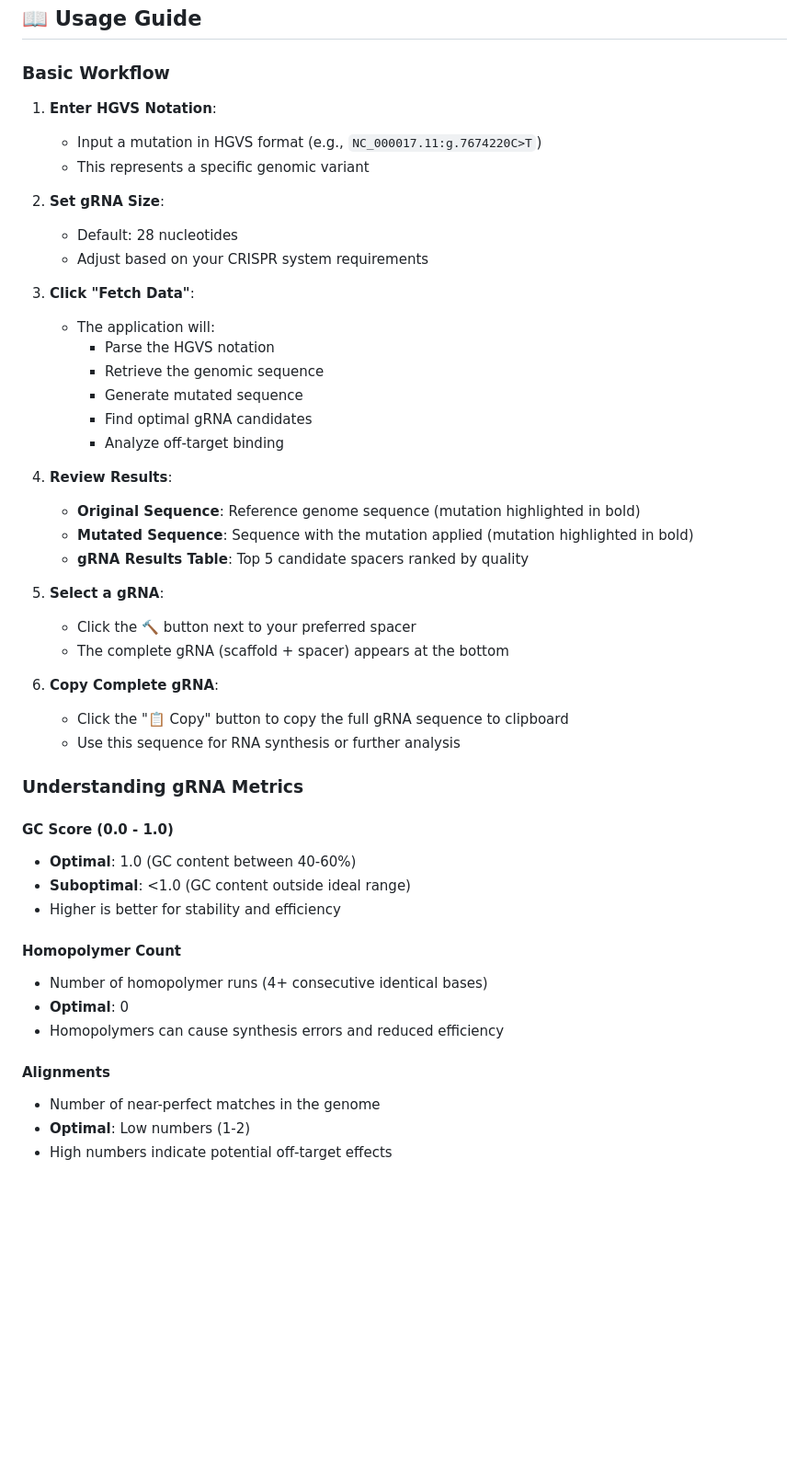
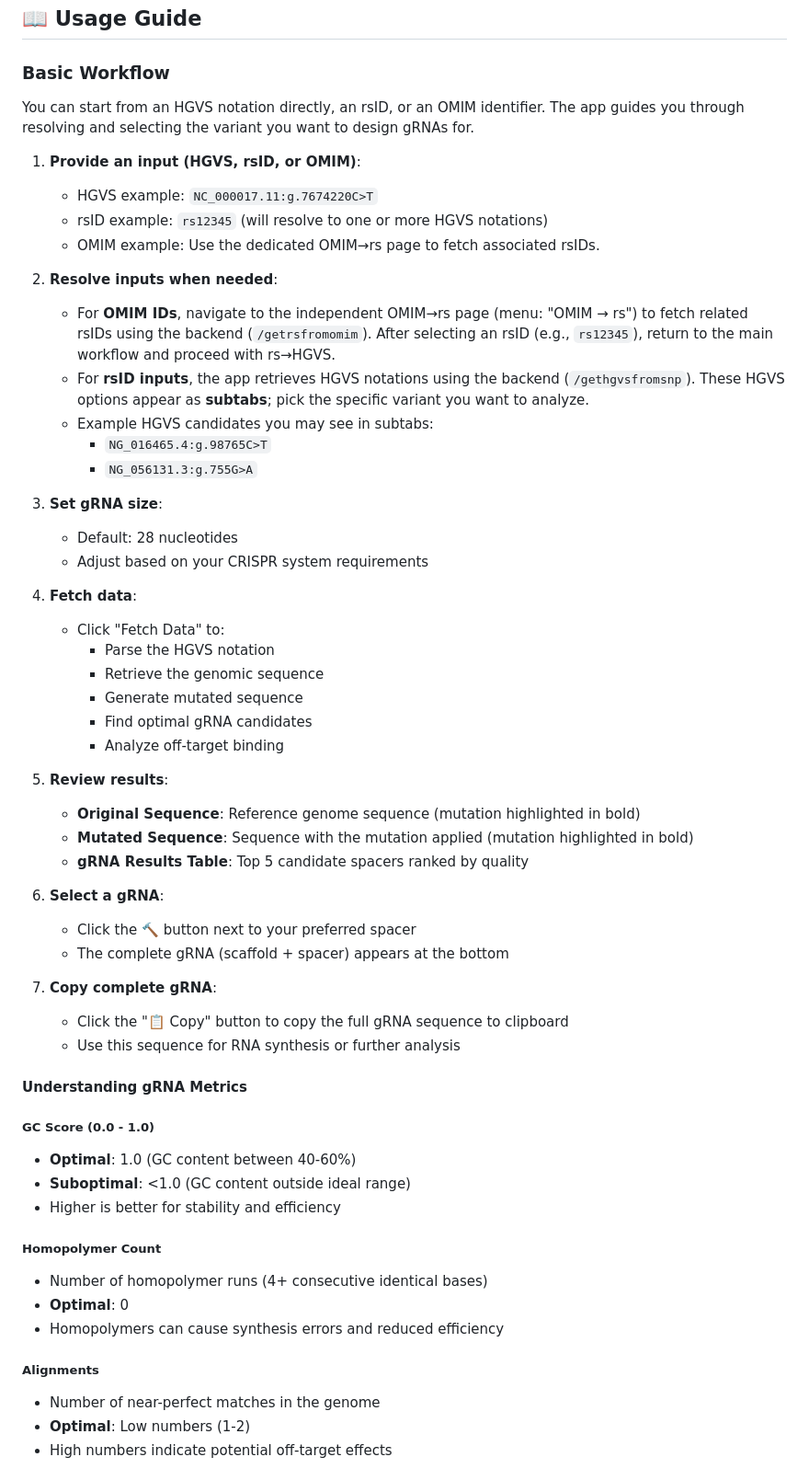
Before and after one commit to JavierStark/DiseaseMutationsApp, a Markdown page: README.md, the part around the change printed below. Shown: that part at 92% size. GitHub-like rendering; blank space fills up the shorter version.

Commit message:
docs: update readme

```diff
--- a/README.md
+++ b/README.md
@@ -170,48 +170,58 @@ The bowtie base image remains cached, making subsequent builds much faster (seco
 
 ### Basic Workflow
 
-1. **Enter HGVS Notation**:
-   - Input a mutation in HGVS format (e.g., `NC_000017.11:g.7674220C>T`)
-   - This represents a specific genomic variant
+You can start from an HGVS notation directly, an rsID, or an OMIM identifier. The app guides you through resolving and selecting the variant you want to design gRNAs for.
 
-2. **Set gRNA Size**:
+1. **Provide an input (HGVS, rsID, or OMIM)**:
+   - HGVS example: `NC_000017.11:g.7674220C>T`
+   - rsID example: `rs12345` (will resolve to one or more HGVS notations)
+   - OMIM example: Use the dedicated OMIM→rs page to fetch associated rsIDs.
+
+2. **Resolve inputs when needed**:
+   - For **OMIM IDs**, navigate to the independent OMIM→rs page (menu: "OMIM → rs") to fetch related rsIDs using the backend (`/getrsfromomim`). After selecting an rsID (e.g., `rs12345`), return to the main workflow and proceed with rs→HGVS.
+   - For **rsID inputs**, the app retrieves HGVS notations using the backend (`/gethgvsfromsnp`). These HGVS options appear as **subtabs**; pick the specific variant you want to analyze.
+   - Example HGVS candidates you may see in subtabs:
+     - `NG_016465.4:g.98765C>T`
+     - `NG_056131.3:g.755G>A`
+
+3. **Set gRNA size**:
    - Default: 28 nucleotides
    - Adjust based on your CRISPR system requirements
 
-3. **Click "Fetch Data"**:
-   - The application will:
+4. **Fetch data**:
+   - Click "Fetch Data" to:
      - Parse the HGVS notation
      - Retrieve the genomic sequence
      - Generate mutated sequence
      - Find optimal gRNA candidates
      - Analyze off-target binding
 
-4. **Review Results**:
+5. **Review results**:
    - **Original Sequence**: Reference genome sequence (mutation highlighted in bold)
    - **Mutated Sequence**: Sequence with the mutation applied (mutation highlighted in bold)
    - **gRNA Results Table**: Top 5 candidate spacers ranked by quality
 
-5. **Select a gRNA**:
+6. **Select a gRNA**:
    - Click the 🔨 button next to your preferred spacer
    - The complete gRNA (scaffold + spacer) appears at the bottom
 
-6. **Copy Complete gRNA**:
+7. **Copy complete gRNA**:
    - Click the "📋 Copy" button to copy the full gRNA sequence to clipboard
    - Use this sequence for RNA synthesis or further analysis
 
-### Understanding gRNA Metrics
+#### Understanding gRNA Metrics
 
-#### GC Score (0.0 - 1.0)
+##### GC Score (0.0 - 1.0)
 - **Optimal**: 1.0 (GC content between 40-60%)
 - **Suboptimal**: <1.0 (GC content outside ideal range)
 - Higher is better for stability and efficiency
 
-#### Homopolymer Count
+##### Homopolymer Count
 - Number of homopolymer runs (4+ consecutive identical bases)
 - **Optimal**: 0
 - Homopolymers can cause synthesis errors and reduced efficiency
 
-#### Alignments
+##### Alignments
 - Number of near-perfect matches in the genome
 - **Optimal**: Low numbers (1-2)
 - High numbers indicate potential off-target effects
```
Also changed, not shown: other parts of README.md (+2 -1 lines).
